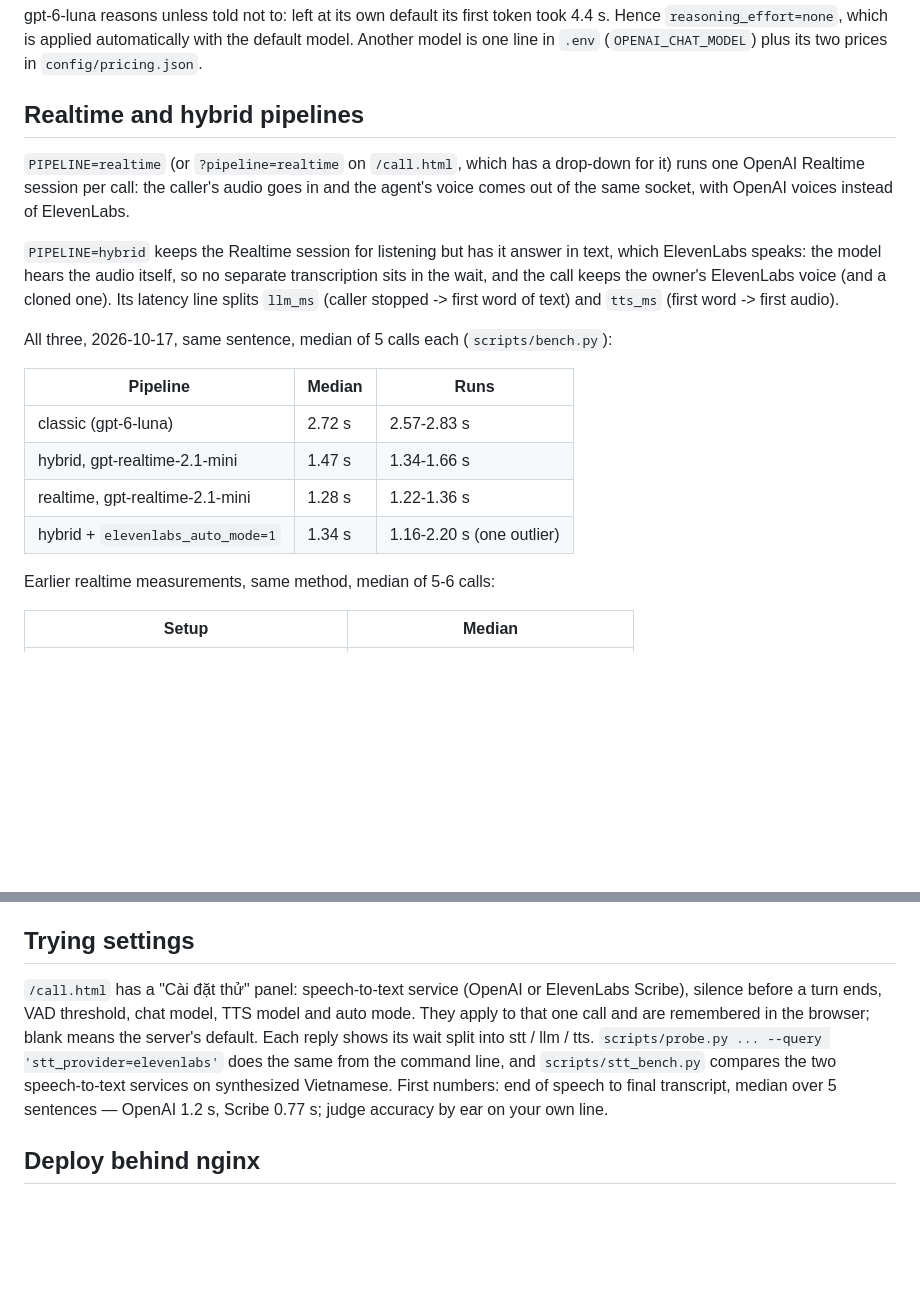
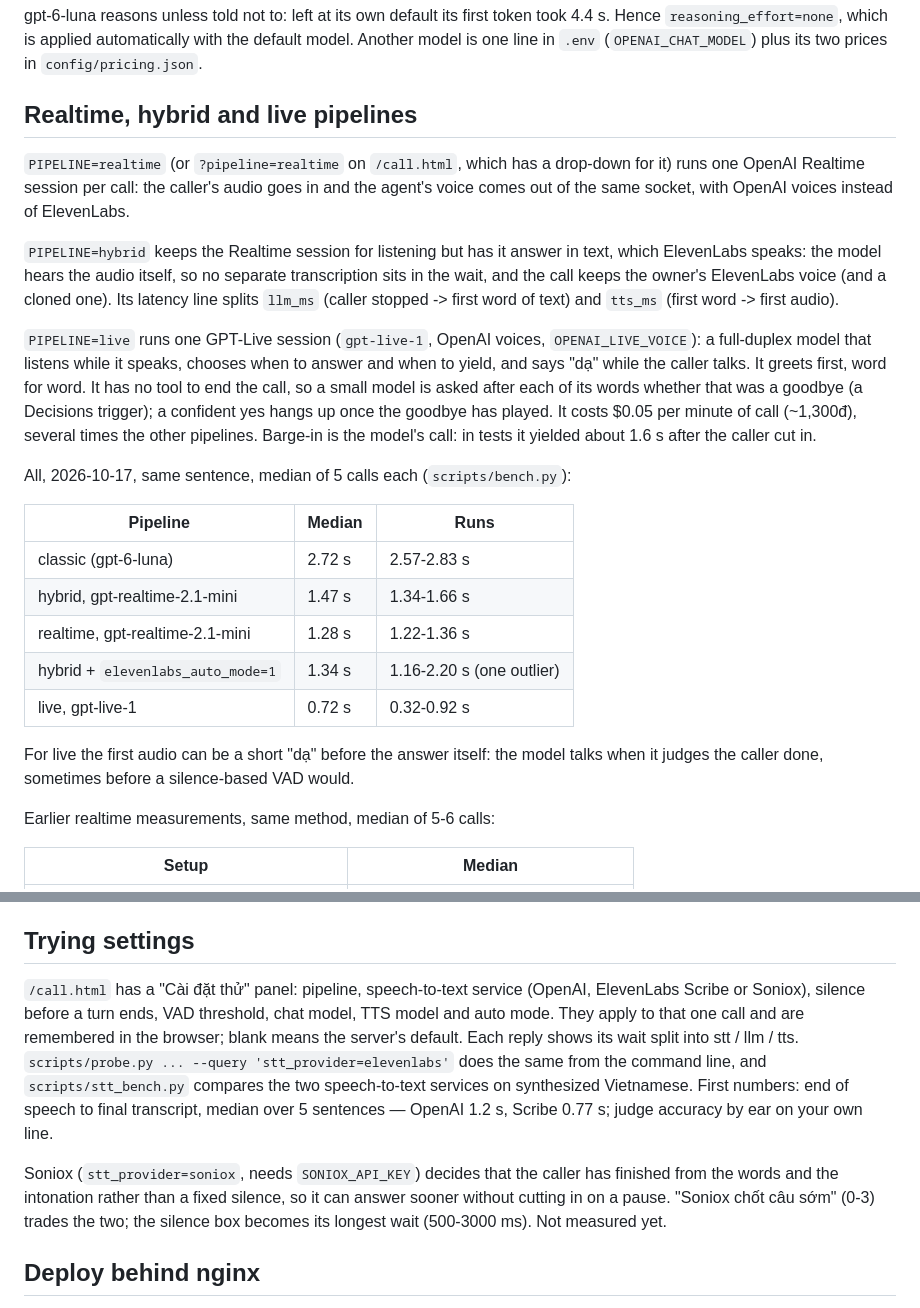
Before and after one commit to tiennm12/voice-agent, a Markdown page: README.md, 2 parts joined by grey strips. Rendered like a GitHub page; blank space fills up the shorter version.

Commit message:
Document the live pipeline and Soniox; live measures 0.72 s
Bench, 5 calls each, same sentence: live (gpt-live-1) 0.72 s median, hybrid
1.53 s in the same session. Soniox is documented but not measured (no key yet).

Co-Authored-By: Claude Opus 5.5 <noreply@anthropic.com>
Claude-Session: https://claude.ai/code/session_018j81J51KBte8BhsQnFaEjP

```diff
--- a/README.md
+++ b/README.md
@@ -118,7 +118,7 @@ took 4.4 s. Hence `reasoning_effort=none`, which is applied automatically with
 the default model. Another model is one line in `.env` (`OPENAI_CHAT_MODEL`)
 plus its two prices in `config/pricing.json`.
 
-## Realtime and hybrid pipelines
+## Realtime, hybrid and live pipelines
 
 `PIPELINE=realtime` (or `?pipeline=realtime` on `/call.html`, which has a drop-down for it) runs
 one OpenAI Realtime session per call: the caller's audio goes in and the agent's voice comes out of the
@@ -129,7 +129,15 @@ ElevenLabs speaks: the model hears the audio itself, so no separate transcriptio
 and the call keeps the owner's ElevenLabs voice (and a cloned one). Its latency line splits
 `llm_ms` (caller stopped -> first word of text) and `tts_ms` (first word -> first audio).
 
-All three, 2026-10-17, same sentence, median of 5 calls each (`scripts/bench.py`):
+`PIPELINE=live` runs one GPT-Live session (`gpt-live-1`, OpenAI voices, `OPENAI_LIVE_VOICE`): a
+full-duplex model that listens while it speaks, chooses when to answer and when to yield, and says
+"dạ" while the caller talks. It greets first, word for word. It has no tool to end the call, so a
+small model is asked after each of its words whether that was a goodbye (a Decisions trigger);
+a confident yes hangs up once the goodbye has played. It costs $0.05 per minute of call (~1,300đ),
+several times the other pipelines. Barge-in is the model's call: in tests it yielded about 1.6 s
+after the caller cut in.
+
+All, 2026-10-17, same sentence, median of 5 calls each (`scripts/bench.py`):
 
 | Pipeline | Median | Runs |
 |---|---|---|
@@ -137,6 +145,10 @@ All three, 2026-10-17, same sentence, median of 5 calls each (`scripts/bench.py`
 | hybrid, gpt-realtime-2.1-mini | 1.47 s | 1.34-1.66 s |
 | realtime, gpt-realtime-2.1-mini | 1.28 s | 1.22-1.36 s |
 | hybrid + `elevenlabs_auto_mode=1` | 1.34 s | 1.16-2.20 s (one outlier) |
+| live, gpt-live-1 | 0.72 s | 0.32-0.92 s |
+
+For live the first audio can be a short "dạ" before the answer itself: the model talks when it
+judges the caller done, sometimes before a silence-based VAD would.
 
 Earlier realtime measurements, same method, median of 5-6 calls:
 
@@ -160,14 +172,19 @@ pauses, choppier speech, a weaker model) that should be judged by ear.
 
 ## Trying settings
 
-`/call.html` has a "Cài đặt thử" panel: speech-to-text service (OpenAI or ElevenLabs
-Scribe), silence before a turn ends, VAD threshold, chat model, TTS model and auto
+`/call.html` has a "Cài đặt thử" panel: pipeline, speech-to-text service (OpenAI, ElevenLabs
+Scribe or Soniox), silence before a turn ends, VAD threshold, chat model, TTS model and auto
 mode. They apply to that one call and are remembered in the browser; blank means the
 server's default. Each reply shows its wait split into stt / llm / tts. `scripts/probe.py
 ... --query 'stt_provider=elevenlabs'` does the same from the command line, and
 `scripts/stt_bench.py` compares the two speech-to-text services on synthesized Vietnamese.
 First numbers: end of speech to final transcript, median over 5 sentences — OpenAI
 1.2 s, Scribe 0.77 s; judge accuracy by ear on your own line.
+
+Soniox (`stt_provider=soniox`, needs `SONIOX_API_KEY`) decides that the caller has finished
+from the words and the intonation rather than a fixed silence, so it can answer sooner without
+cutting in on a pause. "Soniox chốt câu sớm" (0-3) trades the two; the silence box becomes its
+longest wait (500-3000 ms). Not measured yet.
 
 ## Deploy behind nginx
 
```
